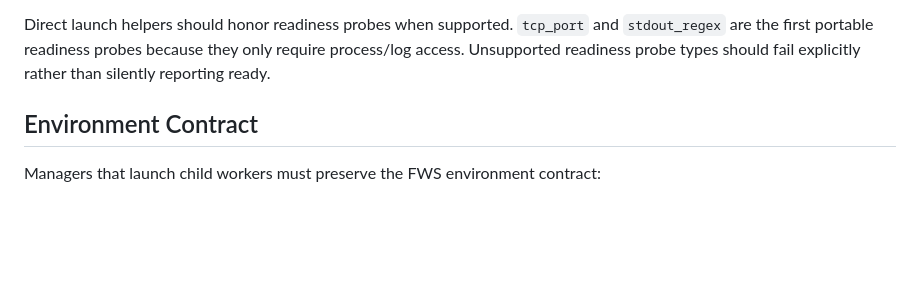
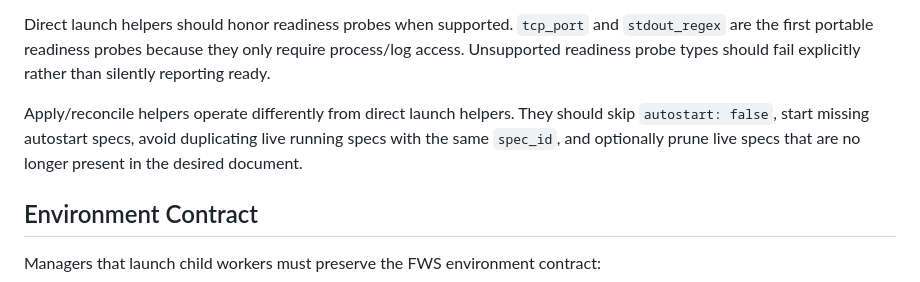
Before and after one commit to mrsurge/framework-shells, a Markdown page: docs/FWS_RUNTIME_SPEC.md, the part around the change. GitHub-like rendering; blank space fills up the shorter version.

Commit message:
Document native shellspec reconciliation

```diff
--- a/docs/FWS_RUNTIME_SPEC.md
+++ b/docs/FWS_RUNTIME_SPEC.md
@@ -65,6 +65,8 @@ Template rendering must support:
 Implementations should be able to launch a rendered shellspec entry by dispatching `backend` to the native `proc`, `pipe`, or `pty` runtime. A shellspec entry with `autostart: false` is a declared runtime item, not an immediate launch request, and direct launch helpers should reject it unless they are explicitly operating in a reconciliation/apply mode.
 
 Direct launch helpers should honor readiness probes when supported. `tcp_port` and `stdout_regex` are the first portable readiness probes because they only require process/log access. Unsupported readiness probe types should fail explicitly rather than silently reporting ready.
+
+Apply/reconcile helpers operate differently from direct launch helpers. They should skip `autostart: false`, start missing autostart specs, avoid duplicating live running specs with the same `spec_id`, and optionally prune live specs that are no longer present in the desired document.
 
 ## Environment Contract
 
```
Also changed, not shown: docs/FERROUS_FRAMEWORK_ADOPTION.md (+2 -0 lines).
